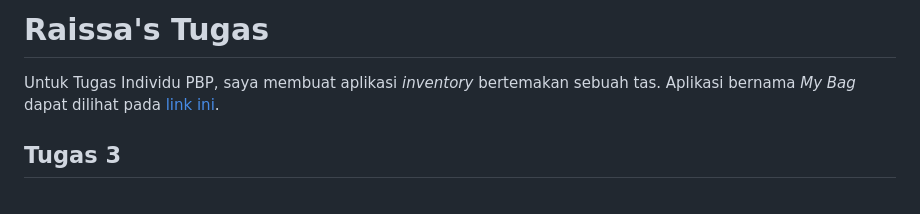
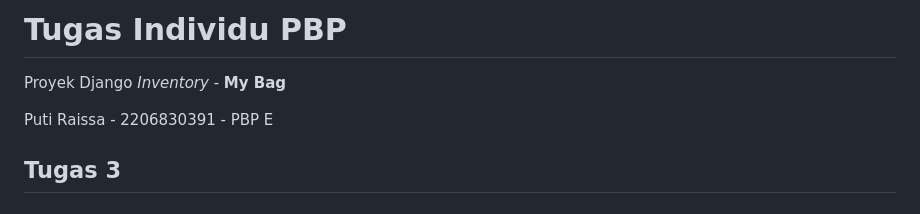
Before and after one commit to raissaputi/pbp-assignment, a Markdown page: README.md, the part around the change. GitHub-like rendering.

```diff
--- a/README.md
+++ b/README.md
@@ -1,6 +1,8 @@
-# Raissa's Tugas
+# Tugas Individu PBP
 
-Untuk Tugas Individu PBP, saya membuat aplikasi *inventory* bertemakan sebuah tas. Aplikasi bernama *My Bag* dapat dilihat pada [link ini](http://puti-raissa-tutorial.pbp.cs.ui.ac.id/).
+Proyek Django *Inventory* - __My Bag__
+
+Puti Raissa - 2206830391 - PBP E
 
 ## Tugas 3
 
```
